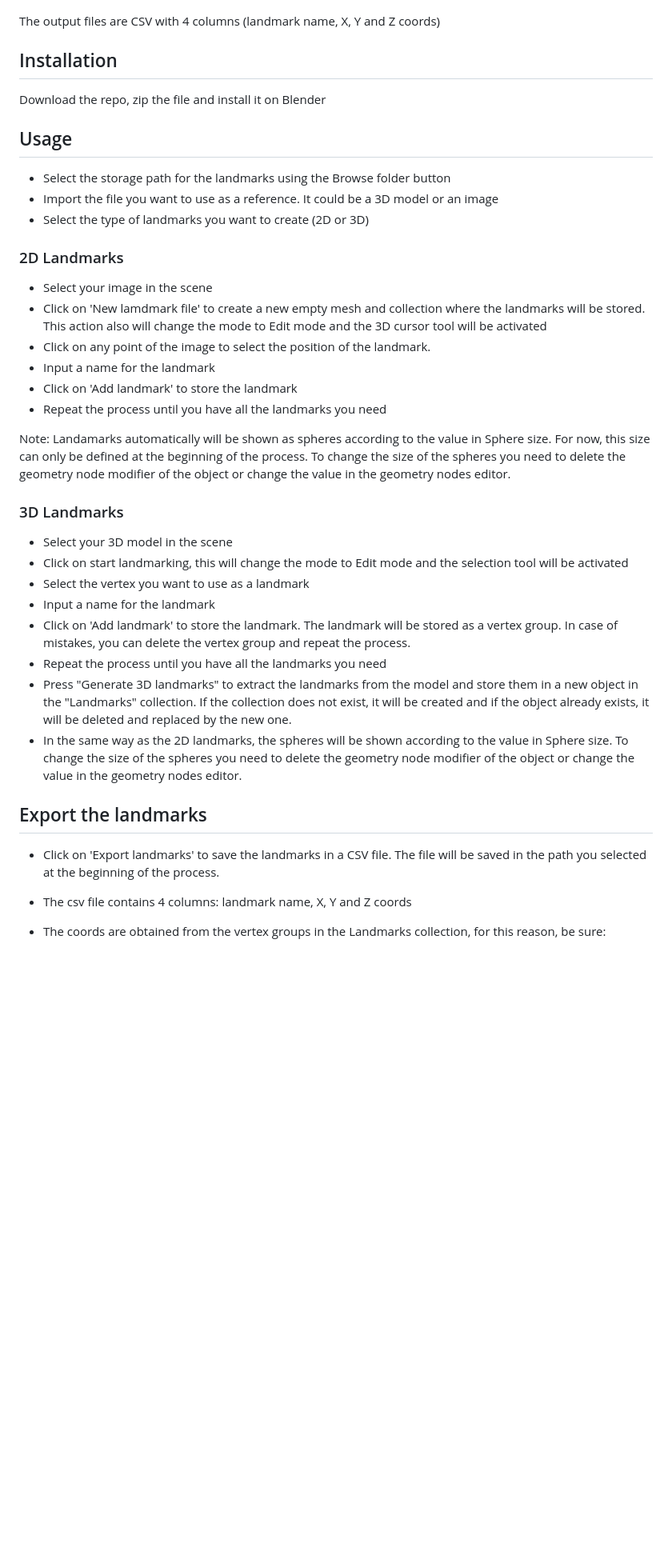
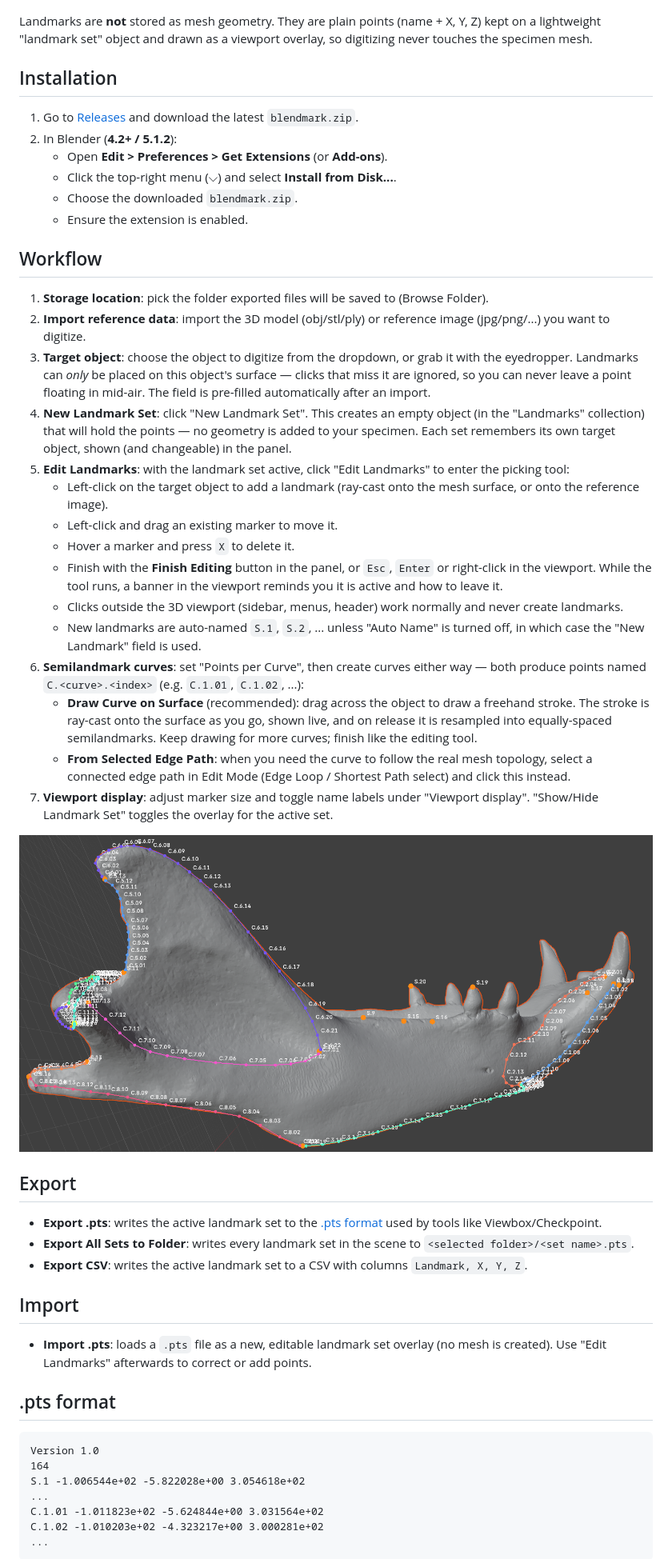
Before and after one commit to MiguelDLM/BlendMark, a Markdown page: README.md, the part around one of its changes. Shown at 80% size. Drawn GitHub-style; blank space fills up the shorter version.

Commit message:
docs: add version, tested blender and downloads badges, and update installation guide

````diff
--- a/README.md
+++ b/README.md
@@ -4,42 +11,55 @@ This addon allows you to create landmarks for Geometric Morphometrics analysis i
 
 ![Add on Menu](menu.png)
 
-The output files are CSV with 4 columns (landmark name, X, Y and Z coords)
+Landmarks are **not** stored as mesh geometry. They are plain points (name + X, Y, Z) kept on a lightweight "landmark set" object and drawn as a viewport overlay, so digitizing never touches the specimen mesh.
 
 ## Installation
 
-Download the repo, zip the file and install it on Blender
+1. Go to [Releases](https://github.com/MiguelDLM/BlendMark/releases) and download the latest `blendmark.zip`.
+2. In Blender (**4.2+ / 5.1.2**):
+   - Open **Edit > Preferences > Get Extensions** (or **Add-ons**).
+   - Click the top-right menu (⌵) and select **Install from Disk...**.
+   - Choose the downloaded `blendmark.zip`.
+   - Ensure the extension is enabled.
 
-## Usage
+## Workflow
 
-- Select the storage path for the landmarks using the Browse folder button
-- Import the file you want to use as a reference. It could be a 3D model or an image
-- Select the type of landmarks you want to create (2D or 3D)
+1. **Storage location**: pick the folder exported files will be saved to (Browse Folder).
+2. **Import reference data**: import the 3D model (obj/stl/ply) or reference image (jpg/png/...) you want to digitize.
+3. **Target object**: choose the object to digitize from the dropdown, or grab it with the eyedropper. Landmarks can *only* be placed on this object's surface — clicks that miss it are ignored, so you can never leave a point floating in mid-air. The field is pre-filled automatically after an import.
+4. **New Landmark Set**: click "New Landmark Set". This creates an empty object (in the "Landmarks" collection) that will hold the points — no geometry is added to your specimen. Each set remembers its own target object, shown (and changeable) in the panel.
+5. **Edit Landmarks**: with the landmark set active, click "Edit Landmarks" to enter the picking tool:
+   - Left-click on the target object to add a landmark (ray-cast onto the mesh surface, or onto the reference image).
+   - Left-click and drag an existing marker to move it.
+   - Hover a marker and press `X` to delete it.
+   - Finish with the **Finish Editing** button in the panel, or `Esc`, `Enter` or right-click in the viewport. While the tool runs, a banner in the viewport reminds you it is active and how to leave it.
+   - Clicks outside the 3D viewport (sidebar, menus, header) work normally and never create landmarks.
+   - New landmarks are auto-named `S.1`, `S.2`, ... unless "Auto Name" is turned off, in which case the "New Landmark" field is used.
+6. **Semilandmark curves**: set "Points per Curve", then create curves either way — both produce points named `C.<curve>.<index>` (e.g. `C.1.01`, `C.1.02`, ...):
+   - **Draw Curve on Surface** (recommended): drag across the object to draw a freehand stroke. The stroke is ray-cast onto the surface as you go, shown live, and on release it is resampled into equally-spaced semilandmarks. Keep drawing for more curves; finish like the editing tool.
+   - **From Selected Edge Path**: when you need the curve to follow the real mesh topology, select a connected edge path in Edit Mode (Edge Loop / Shortest Path select) and click this instead.
+7. **Viewport display**: adjust marker size and toggle name labels under "Viewport display". "Show/Hide Landmark Set" toggles the overlay for the active set.
 
-### 2D Landmarks
-- Select your image in the scene
-- Click on 'New lamdmark file' to create a new empty mesh and collection where the landmarks will be stored. This action also will change the mode to Edit mode and the 3D cursor tool will be activated
-- Click on any point of the image to select the position of the landmark.
-- Input a name for the landmark
-- Click on 'Add landmark' to store the landmark
-- Repeat the process until you have all the landmarks you need
+![Landmark Set Overlay](example.png)
+## Export
 
-Note: Landamarks automatically will be shown as spheres according to the value in Sphere size. For now, this size can only be defined at the beginning of the process. To change the size of the spheres you need to delete the geometry node modifier of the object or change the value in the geometry nodes editor.
+- **Export .pts**: writes the active landmark set to the [.pts format](#pts-format) used by tools like Viewbox/Checkpoint.
+- **Export All Sets to Folder**: writes every landmark set in the scene to `<selected folder>/<set name>.pts`.
+- **Export CSV**: writes the active landmark set to a CSV with columns `Landmark, X, Y, Z`.
 
-### 3D Landmarks
+## Import
 
-- Select your 3D model in the scene
-- Click on start landmarking, this will change the mode to Edit mode and the selection tool will be activated
-- Select the vertex you want to use as a landmark
-- Input a name for the landmark
-- Click on 'Add landmark' to store the landmark. The landmark will be stored as a vertex group. In case of mistakes, you can delete the vertex group and repeat the process.
-- Repeat the process until you have all the landmarks you need
-- Press "Generate 3D landmarks" to extract the landmarks from the model and store them in a new object in the "Landmarks" collection. If the collection does not exist, it will be created and if the object already exists, it will be deleted and replaced by the new one.
-- In the same way as the 2D landmarks, the spheres will be shown according to the value in Sphere size. To change the size of the spheres you need to delete the geometry node modifier of the object or change the value in the geometry nodes editor.
+- **Import .pts**: loads a `.pts` file as a new, editable landmark set overlay (no mesh is created). Use "Edit Landmarks" afterwards to correct or add points.
 
-## Export the landmarks
+## .pts format
 
-- Click on 'Export landmarks' to save the landmarks in a CSV file. The file will be saved in the path you selected at the beginning of the process.
-- The csv file contains 4 columns: landmark name, X, Y and Z coords
-- The coords are obtained from the vertex groups in the Landmarks collection, for this reason, be sure:
+```
+Version 1.0
+164
+S.1 -1.006544e+02 -5.822028e+00 3.054618e+02
+...
+C.1.01 -1.011823e+02 -5.624844e+00 3.031564e+02
+C.1.02 -1.010203e+02 -4.323217e+00 3.000281e+02
+...
+```
 
````
Also changed, not shown: other parts of README.md (+12 -6 lines).
